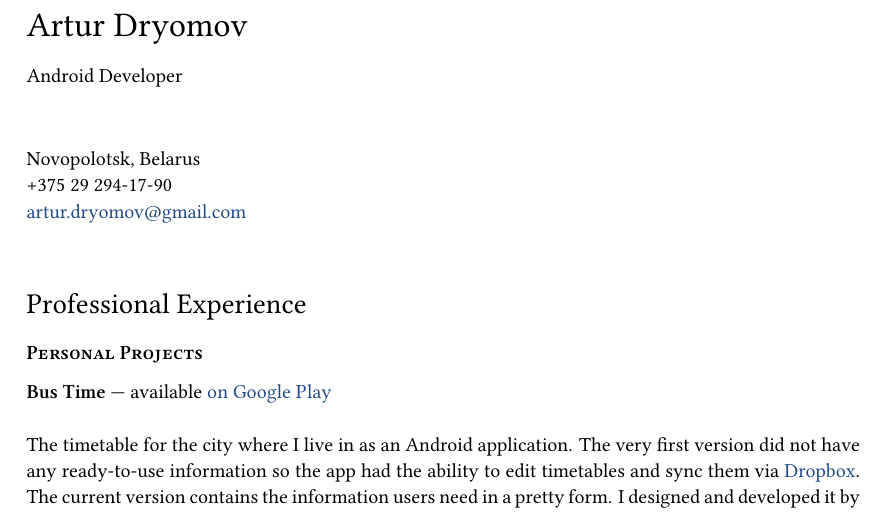
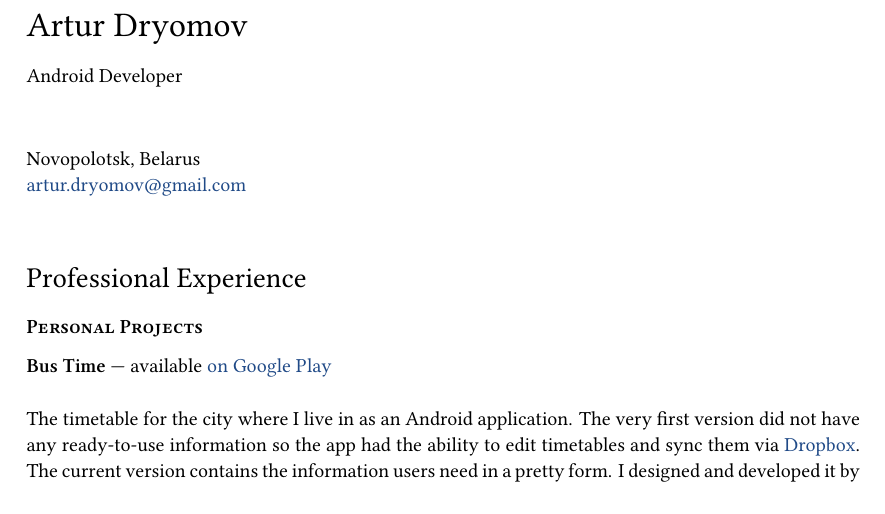
Before and after one commit to arturdryomov/cv, a LaTeX document (english.tex): part of page 1 of 3, cut so that both start at the same text. Compiled offline with XeLaTeX; a missing font is replaced by an installed copy or a similar font.

Commit message:
Remove useless contact info.

```diff
--- a/english.tex
+++ b/english.tex
@@ -18,7 +18,6 @@
   Android Developer \\ [1.5em]
 
   Novopolotsk, Belarus \\
-  +375 29 294-17-90 \\
   \href{mailto:artur.dryomov@gmail.com}{artur.dryomov@gmail.com} \\
 
 
```
